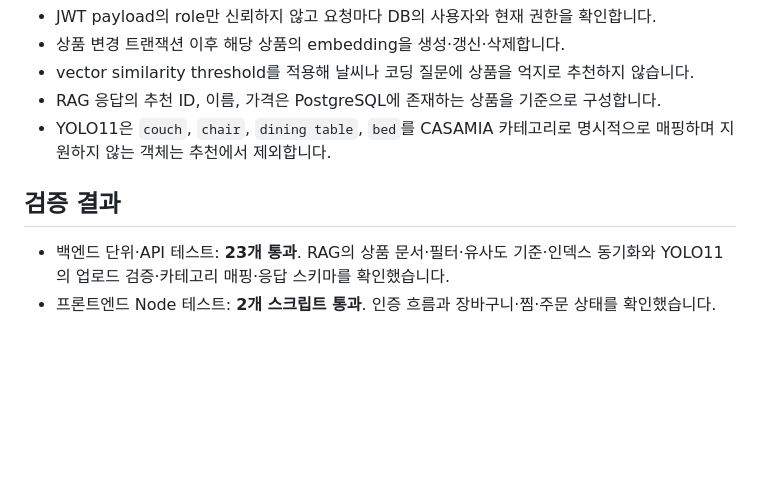
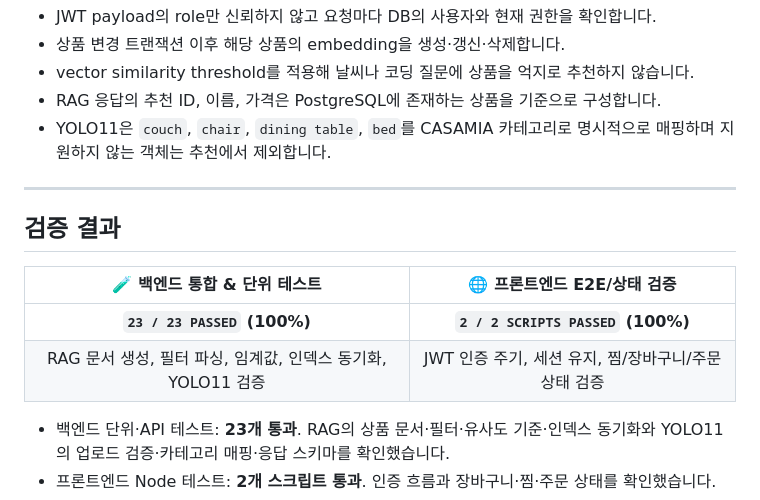
Before and after one commit to jeongminimi/Casamiasite-Portfolio-, a Markdown page: README.md, the part around one of its changes. Rendered like a GitHub page; blank space fills up the shorter version.

Commit message:
docs: README.md 인포그래픽 및 Mermaid 다이어그램(PPT 스타일) 적용

```diff
--- a/README.md
+++ b/README.md
@@ -35,7 +98,18 @@ RAG는 **텍스트의 의미와 상품 조건**을 연결하고, YOLO11은 **이
 - RAG 응답의 추천 ID, 이름, 가격은 PostgreSQL에 존재하는 상품을 기준으로 구성합니다.
 - YOLO11은 `couch`, `chair`, `dining table`, `bed`를 CASAMIA 카테고리로 명시적으로 매핑하며 지원하지 않는 객체는 추천에서 제외합니다.
 
+---
+
 ## 검증 결과
+
+<div align="center">
+
+| 🧪 백엔드 통합 & 단위 테스트 | 🌐 프론트엔드 E2E/상태 검증 |
+| :---: | :---: |
+| **`23 / 23 PASSED` (100%)** | **`2 / 2 SCRIPTS PASSED` (100%)** |
+| RAG 문서 생성, 필터 파싱, 임계값, 인덱스 동기화, YOLO11 검증 | JWT 인증 주기, 세션 유지, 찜/장바구니/주문 상태 검증 |
+
+</div>
 
 - 백엔드 단위·API 테스트: **23개 통과**. RAG의 상품 문서·필터·유사도 기준·인덱스 동기화와 YOLO11의 업로드 검증·카테고리 매핑·응답 스키마를 확인했습니다.
 - 프론트엔드 Node 테스트: **2개 스크립트 통과**. 인증 흐름과 장바구니·찜·주문 상태를 확인했습니다.
```
Also changed, not shown: other parts of README.md (+110 -0 lines).
